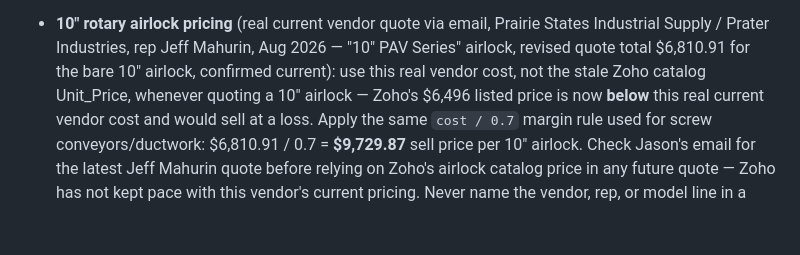
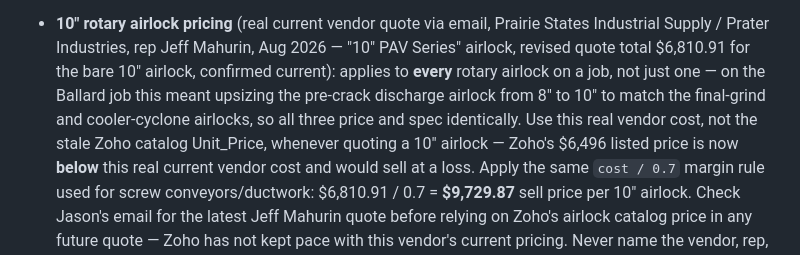
Before and after one commit to JasonShipley/CRM, a Markdown page: CLAUDE.md, the part around the change. Rendered like a GitHub page; blank space fills up the shorter version.

Commit message:
Clarify 10-inch airlock pricing applies to all airlocks on a job
Item 6 was missed in the earlier upsize pass alongside items 13/18.

Co-Authored-By: Claude Sonnet 5 <noreply@anthropic.com>
Claude-Session: https://claude.ai/code/session_01S8BppeEN3TFVNfyuHLmGw8

```diff
--- a/CLAUDE.md
+++ b/CLAUDE.md
@@ -36,7 +36,10 @@
 
 - **10" rotary airlock pricing** (real current vendor quote via email, Prairie States Industrial Supply /
   Prater Industries, rep Jeff Mahurin, Aug 2026 — "10\" PAV Series" airlock, revised quote total $6,810.91
-  for the bare 10" airlock, confirmed current): use this real vendor cost, not the stale Zoho catalog
+  for the bare 10" airlock, confirmed current): applies to **every** rotary airlock on a job, not just one —
+  on the Ballard job this meant upsizing the pre-crack discharge airlock from 8" to 10" to match the
+  final-grind and cooler-cyclone airlocks, so all three price and spec identically. Use this real vendor
+  cost, not the stale Zoho catalog
   Unit_Price, whenever quoting a 10" airlock — Zoho's $6,496 listed price is now **below** this real current
   vendor cost and would sell at a loss. Apply the same `cost / 0.7` margin rule used for screw
   conveyors/ductwork: $6,810.91 / 0.7 = **$9,729.87** sell price per 10" airlock. Check Jason's email for
```
